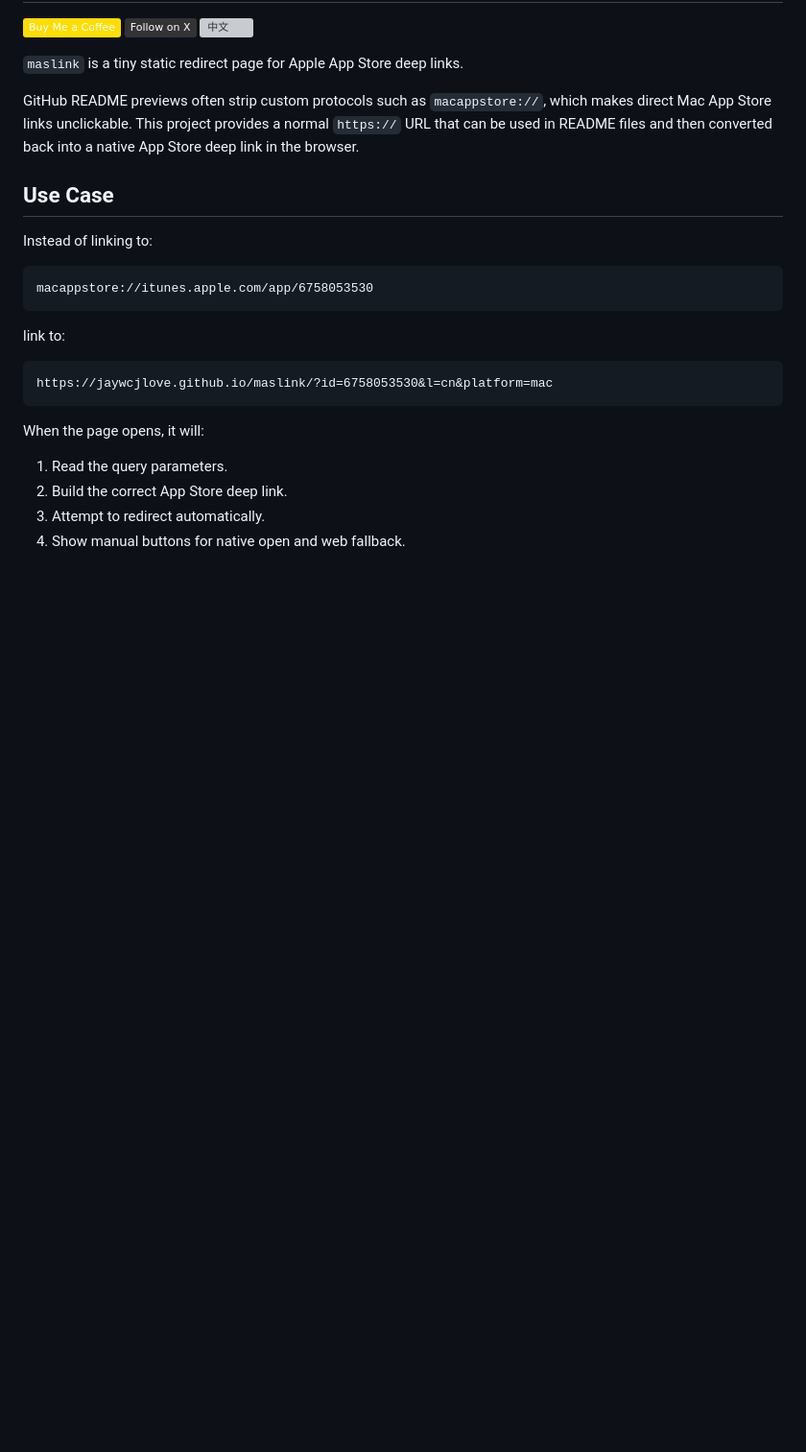
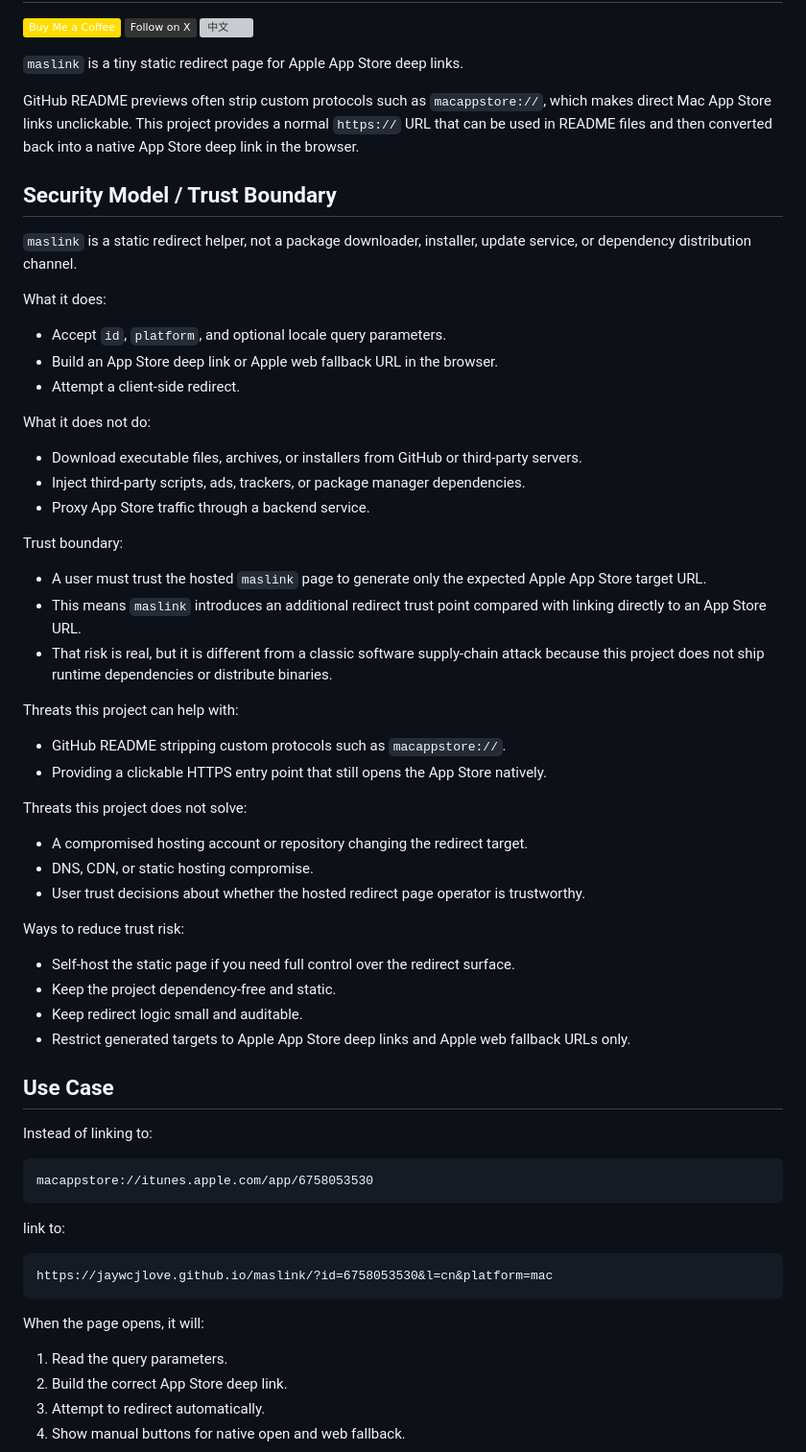
Before and after one commit to jaywcjlove/maslink, a Markdown page: README.md, the part around the change. Shown at 96% size. Drawn GitHub-style; badges without logos; blank space fills up the shorter version; grey boxes are pictures that could not be loaded.

Commit message:
doc: Update README

```diff
--- a/README.md
+++ b/README.md
@@ -46,6 +46,46 @@ maslink
 `maslink` is a tiny static redirect page for Apple App Store deep links.
 
 GitHub README previews often strip custom protocols such as `macappstore://`, which makes direct Mac App Store links unclickable. This project provides a normal `https://` URL that can be used in README files and then converted back into a native App Store deep link in the browser.
+
+## Security Model / Trust Boundary
+
+`maslink` is a static redirect helper, not a package downloader, installer, update service, or dependency distribution channel.
+
+What it does:
+
+- Accept `id`, `platform`, and optional locale query parameters.
+- Build an App Store deep link or Apple web fallback URL in the browser.
+- Attempt a client-side redirect.
+
+What it does not do:
+
+- Download executable files, archives, or installers from GitHub or third-party servers.
+- Inject third-party scripts, ads, trackers, or package manager dependencies.
+- Proxy App Store traffic through a backend service.
+
+Trust boundary:
+
+- A user must trust the hosted `maslink` page to generate only the expected Apple App Store target URL.
+- This means `maslink` introduces an additional redirect trust point compared with linking directly to an App Store URL.
+- That risk is real, but it is different from a classic software supply-chain attack because this project does not ship runtime dependencies or distribute binaries.
+
+Threats this project can help with:
+
+- GitHub README stripping custom protocols such as `macappstore://`.
+- Providing a clickable HTTPS entry point that still opens the App Store natively.
+
+Threats this project does not solve:
+
+- A compromised hosting account or repository changing the redirect target.
+- DNS, CDN, or static hosting compromise.
+- User trust decisions about whether the hosted redirect page operator is trustworthy.
+
+Ways to reduce trust risk:
+
+- Self-host the static page if you need full control over the redirect surface.
+- Keep the project dependency-free and static.
+- Keep redirect logic small and auditable.
+- Restrict generated targets to Apple App Store deep links and Apple web fallback URLs only.
 
 ## Use Case
 
```
Also changed, not shown: README.zh.md (+39 -0 lines).
